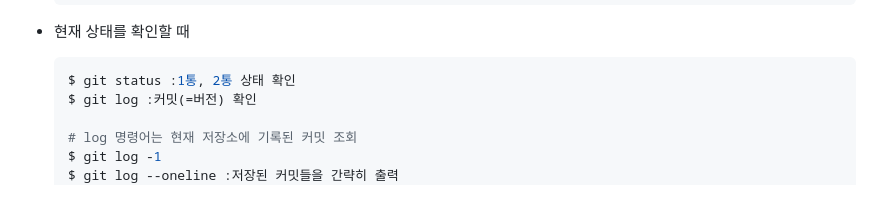
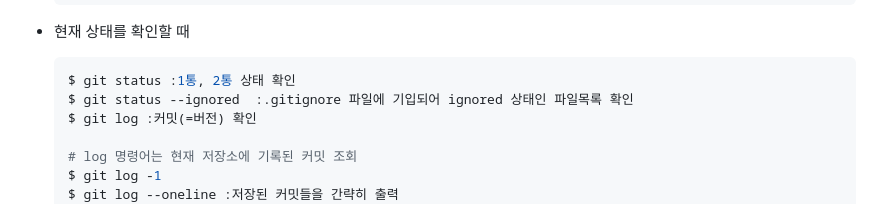
Before and after one commit to code-sum/TIL, a Markdown page: notes/git_command.md, the part around the change. Drawn GitHub-style.

Commit message:
[Git] 명령어 목록 추가

````diff
--- a/notes/git_command.md
+++ b/notes/git_command.md
@@ -100,6 +100,7 @@
 
   ```bash
   $ git status :1통, 2통 상태 확인
+  $ git status --ignored  :.gitignore 파일에 기입되어 ignored 상태인 파일목록 확인
   $ git log :커밋(=버전) 확인
 
   # log 명령어는 현재 저장소에 기록된 커밋 조회
````
